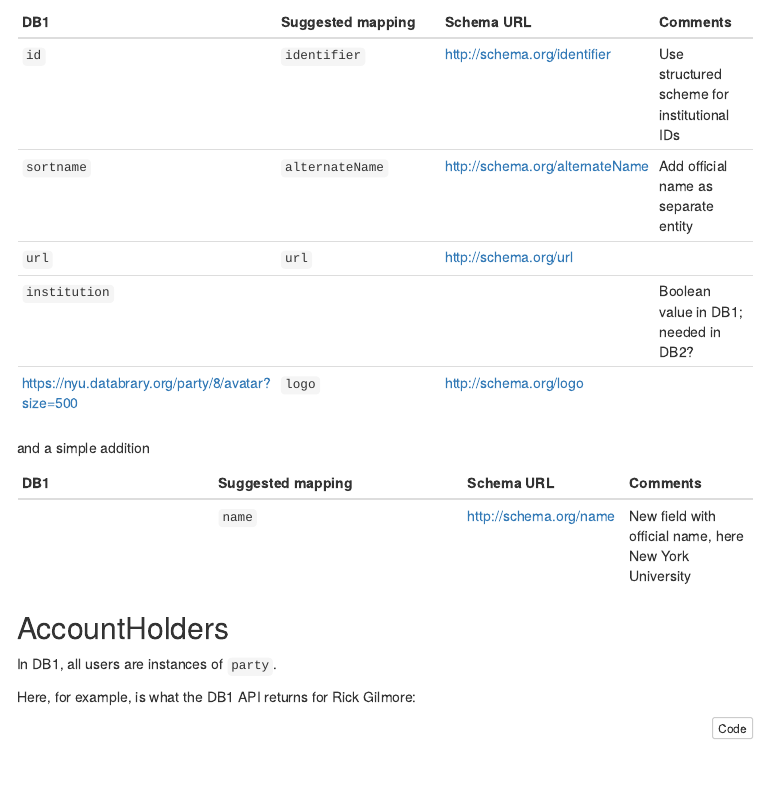
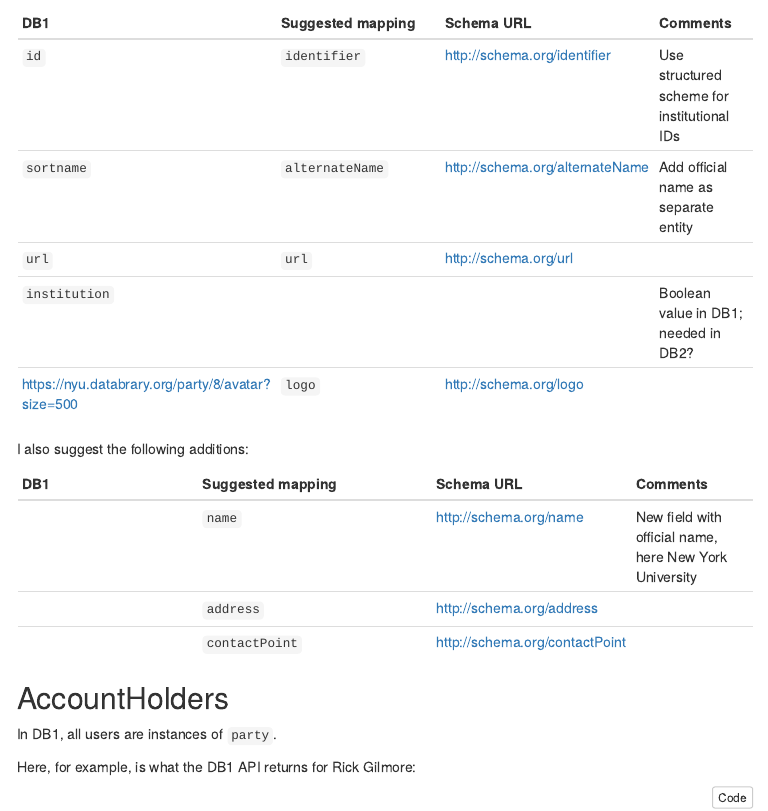
Before and after one commit to gilmore-lab/databrary-schema, an R Markdown document (schema-development.Rmd): the page in a window 1100 px wide, from 690 px down before the commit and from 1110 px down after it, so that both start at the same text. The pictures show the output file schema-development.nb.html that the author committed with the source, opened offline; menus at the side of the page are left out.

Commit message:
Add two more components to Institution

```diff
--- a/schema-development.Rmd
+++ b/schema-development.Rmd
@@ -52,11 +52,13 @@ I suggest the following mappings:
 | `institution` |                   |                                 | Boolean value in DB1; needed in DB2? |
 | https://nyu.databrary.org/party/8/avatar?size=500 | `logo` | http://schema.org/logo | |
 
-and a simple addition
+I also suggest the following additions:
 
 | DB1           | Suggested mapping | Schema URL | Comments |
 |---------------|-------------------|------------|----------|
 |               | `name`            | http://schema.org/name | New field with official name, here New York University |
+|               | `address`         | http://schema.org/address | |
+|               | `contactPoint`    | http://schema.org/contactPoint  |  |
 
 ## AccountHolders
 
```
Also changed, not shown: schema-development.nb.html, schema-development.Rmd (2 more changed lines).
